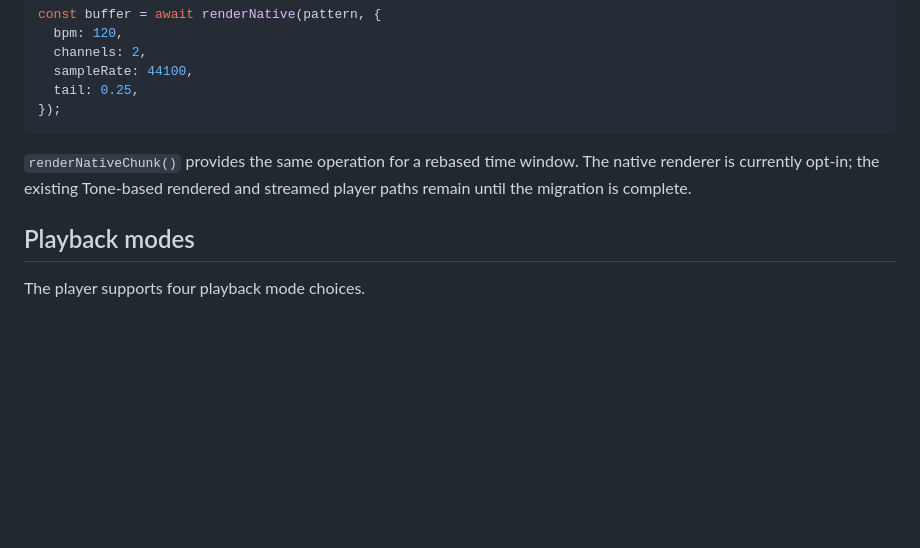
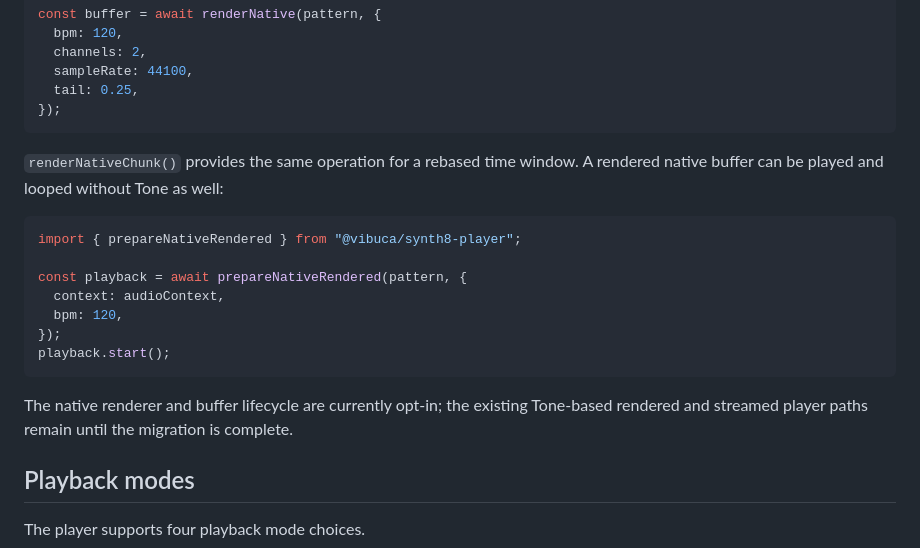
Before and after one commit to ViBuCa/synth8, a Markdown page: packages/player/README.md, the part around the change. GitHub-like rendering; blank space fills up the shorter version.

Commit message:
document native rendered playback

````diff
--- a/packages/player/README.md
+++ b/packages/player/README.md
@@ -289,8 +289,21 @@ const buffer = await renderNative(pattern, {
 ```
 
 `renderNativeChunk()` provides the same operation for a rebased time window.
-The native renderer is currently opt-in; the existing Tone-based rendered and
-streamed player paths remain until the migration is complete.
+A rendered native buffer can be played and looped without Tone as well:
+
+```ts
+import { prepareNativeRendered } from "@vibuca/synth8-player";
+
+const playback = await prepareNativeRendered(pattern, {
+  context: audioContext,
+  bpm: 120,
+});
+playback.start();
+```
+
+The native renderer and buffer lifecycle are currently opt-in; the existing
+Tone-based rendered and streamed player paths remain until the migration is
+complete.
 
 ## Playback modes
 
````
